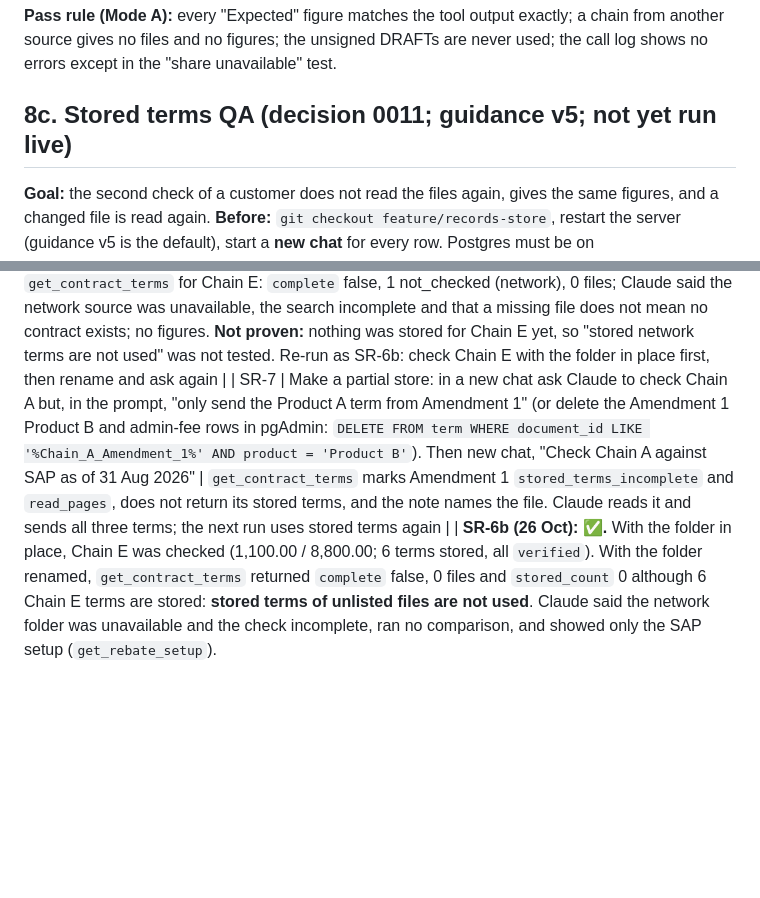
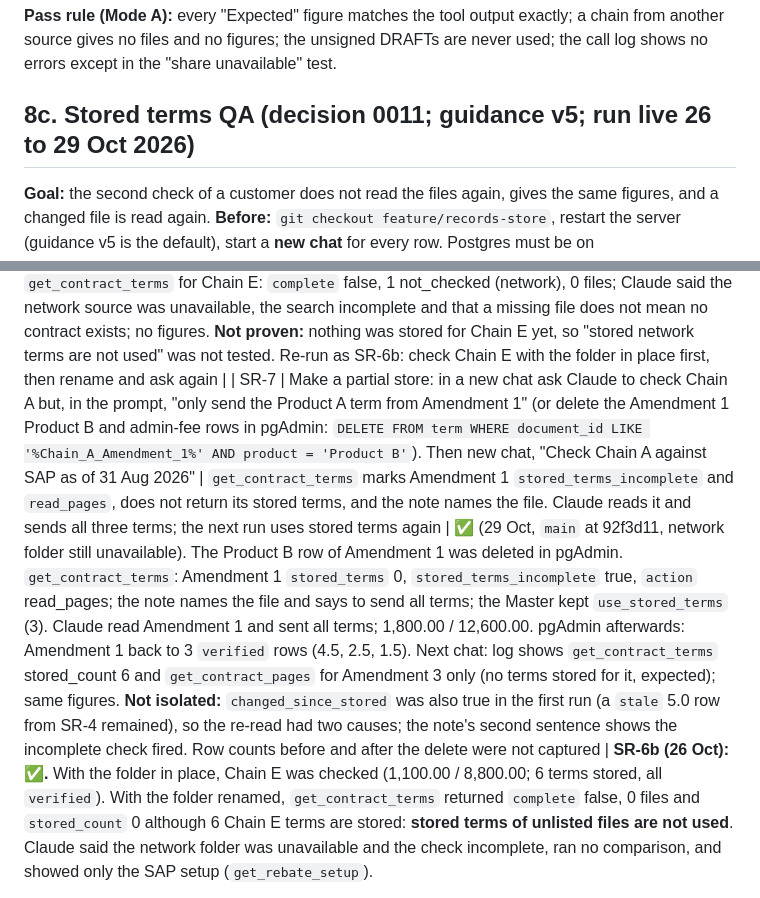
Before and after one commit to Sridhar-Vetrivel/POC, a Markdown page: MCP-Server/docs/demo_guide.md, 2 parts joined by grey strips. GitHub-like rendering; blank space fills up the shorter version.

Commit message:
Docs: update stored terms QA section with live run dates and clarify partial store behavior

```diff
--- a/MCP-Server/docs/demo_guide.md
+++ b/MCP-Server/docs/demo_guide.md
@@ -405,7 +405,7 @@ What Postgres held after the run: the audit `events` (one row per login and tool
 **Pass rule (Mode A):** every "Expected" figure matches the tool output exactly; a chain from another source gives no files and
 no figures; the unsigned DRAFTs are never used; the call log shows no errors except in the "share unavailable" test.
 
-## 8c. Stored terms QA (decision 0011; guidance v5; not yet run live)
+## 8c. Stored terms QA (decision 0011; guidance v5; run live 26 to 29 Oct 2026)
 
 **Goal:** the second check of a customer does not read the files again, gives the same figures, and a changed file is read again.
 **Before:** `git checkout feature/records-store`, restart the server (guidance v5 is the default), start a **new chat** for every row. Postgres must be on (`INGENUS_PG_HOST`); `INGENUS_RECORDS_DB` is left unset so the terms go to Postgres.
@@ -419,7 +419,7 @@ no figures; the unsigned DRAFTs are never used; the call log shows no errors exc
 **SR-4 re-run (26 Oct, after restart, 5.0% file still in SharePoint):** `get_contract_terms` stored_count 4 (Master 3 + the one Amendment 1 term kept from the first run), set_aside 0, so only Amendment 3 was read; 2,400.00 / 16,800.00. Correct by design (the file had not changed since its term was stored), but it shows the **partial-store weakness**: the first SR-4 run stored only Product A from Amendment 1, and the file then counts as done. Claude flagged this itself ("stored term covers only Product A, please confirm"). Mitigation now: guidance v5 says send every term in each file. A server-side completeness check is not built (ADR 0011).
 | SR-5 | Put the file back. New chat, same question | The old rows are still `stale`, so the file shows `read_pages` once; Claude reads it, and after the check the same rows go back to `verified` (same content gives the same term id; no new rows) |  **✅** (26 Oct). `get_contract_terms`: stored_count 3 (Master), set_aside 1 (the 5.0 row), Amendment 1 `read_pages`; Amendment 1 and 3 read; compare **1,800.00 / 12,600.00** again. Postgres: the three original Amendment 1 rows (4.5, 2.5, 1.5) are back to `verified` (same ids, no new rows), the 5.0 row is `stale`. Claude named Amendment 1 as the file that changed (the fix works) |
 | SR-6 | Rename the network folder, ask for Chain E | `complete` false; stored terms of network files are not used; Claude says the check is incomplete |  **✅ partly** (26 Oct). `get_contract_terms` for Chain E: `complete` false, 1 not_checked (network), 0 files; Claude said the network source was unavailable, the search incomplete and that a missing file does not mean no contract exists; no figures. **Not proven:** nothing was stored for Chain E yet, so "stored network terms are not used" was not tested. Re-run as SR-6b: check Chain E with the folder in place first, then rename and ask again |
-| SR-7 | Make a partial store: in a new chat ask Claude to check Chain A but, in the prompt, "only send the Product A term from Amendment 1" (or delete the Amendment 1 Product B and admin-fee rows in pgAdmin: `DELETE FROM term WHERE document_id LIKE '%Chain_A_Amendment_1%' AND product = 'Product B'`). Then new chat, "Check Chain A against SAP as of 31 Aug 2026" | `get_contract_terms` marks Amendment 1 `stored_terms_incomplete` and `read_pages`, does not return its stored terms, and the note names the file. Claude reads it and sends all three terms; the next run uses stored terms again | |
+| SR-7 | Make a partial store: in a new chat ask Claude to check Chain A but, in the prompt, "only send the Product A term from Amendment 1" (or delete the Amendment 1 Product B and admin-fee rows in pgAdmin: `DELETE FROM term WHERE document_id LIKE '%Chain_A_Amendment_1%' AND product = 'Product B'`). Then new chat, "Check Chain A against SAP as of 31 Aug 2026" | `get_contract_terms` marks Amendment 1 `stored_terms_incomplete` and `read_pages`, does not return its stored terms, and the note names the file. Claude reads it and sends all three terms; the next run uses stored terms again | ✅ (29 Oct, `main` at 92f3d11, network folder still unavailable). The Product B row of Amendment 1 was deleted in pgAdmin. `get_contract_terms`: Amendment 1 `stored_terms` 0, `stored_terms_incomplete` true, `action` read_pages; the note names the file and says to send all terms; the Master kept `use_stored_terms` (3). Claude read Amendment 1 and sent all terms; 1,800.00 / 12,600.00. pgAdmin afterwards: Amendment 1 back to 3 `verified` rows (4.5, 2.5, 1.5). Next chat: log shows `get_contract_terms` stored_count 6 and `get_contract_pages` for Amendment 3 only (no terms stored for it, expected); same figures. **Not isolated:** `changed_since_stored` was also true in the first run (a `stale` 5.0 row from SR-4 remained), so the re-read had two causes; the note's second sentence shows the incomplete check fired. Row counts before and after the delete were not captured |
 **SR-6b (26 Oct): ✅.** With the folder in place, Chain E was checked (1,100.00 / 8,800.00; 6 terms stored, all `verified`). With the folder renamed, `get_contract_terms` returned `complete` false, 0 files and `stored_count` 0 although 6 Chain E terms are stored: **stored terms of unlisted files are not used**. Claude said the network folder was unavailable and the check incomplete, ran no comparison, and showed only the SAP setup (`get_rebate_setup`).
 
 **Pass rule:** SR-3 figures equal SR-1 figures exactly; no `get_contract_pages` call for a file marked `use_stored_terms`; Claude never says a person confirmed a stored term.
```
